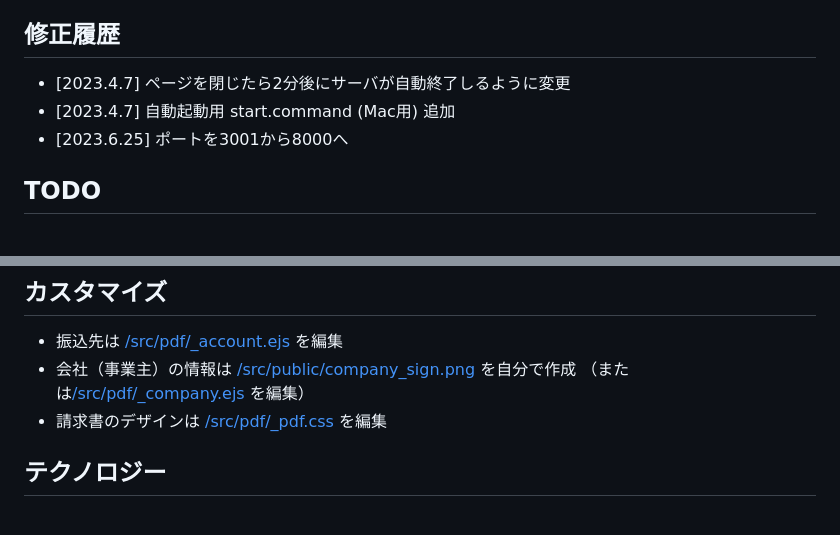
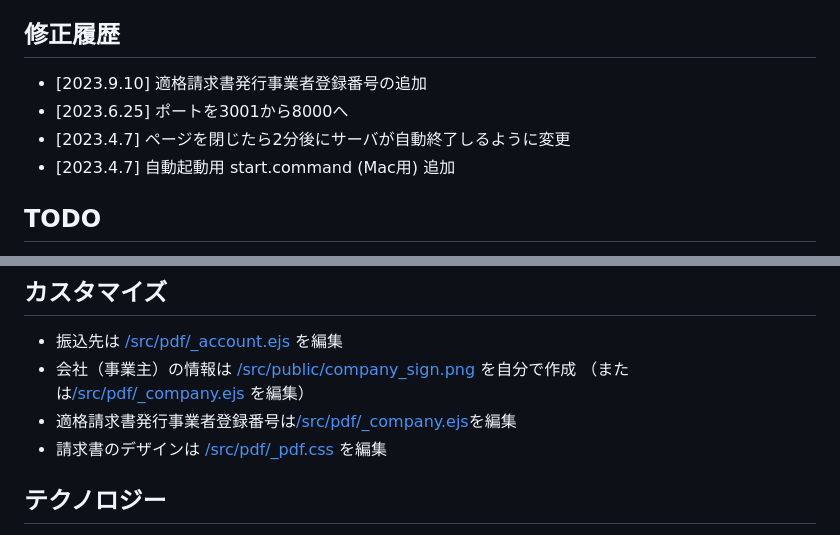
Before and after one commit to utabi/invoice-app, a Markdown page: README.md, 2 parts joined by grey strips. Rendered like a GitHub page.

Commit message:
適格請求書発行事業者登録番号の追加

```diff
--- a/README.md
+++ b/README.md
@@ -15,10 +15,11 @@ Invoice Appは、案件やクライアントへの見積書・請求書を作成
 - ドラッグ&ドロップで項目の順序を変更
 
 ## 修正履歴
-
+- [2023.9.10] 適格請求書発行事業者登録番号の追加
+- [2023.6.25] ポートを3001から8000へ
 - [2023.4.7] ページを閉じたら2分後にサーバが自動終了しるように変更
 - [2023.4.7] 自動起動用 start.command (Mac用) 追加
-- [2023.6.25] ポートを3001から8000へ
+
 <!-- - [2023.6.23] puppeteerが不安定なので、wkhtmltopdfに変更 -->
 
 ## TODO
@@ -77,6 +78,7 @@ npm run start
 - 振込先は [/src/pdf/_account.ejs](/src/pdf/_account.ejs) を編集
 - 会社（事業主）の情報は [/src/public/company_sign.png](/src/public/company_sign.png) を自分で作成
 （または[/src/pdf/_company.ejs](/src/pdf/_company.ejs) を編集）
+- 適格請求書発行事業者登録番号は[/src/pdf/_company.ejs](/src/pdf/_company.ejs)を編集
 - 請求書のデザインは [/src/pdf/_pdf.css](/src/pdf/_pdf.css) を編集
 
 ## テクノロジー
```
